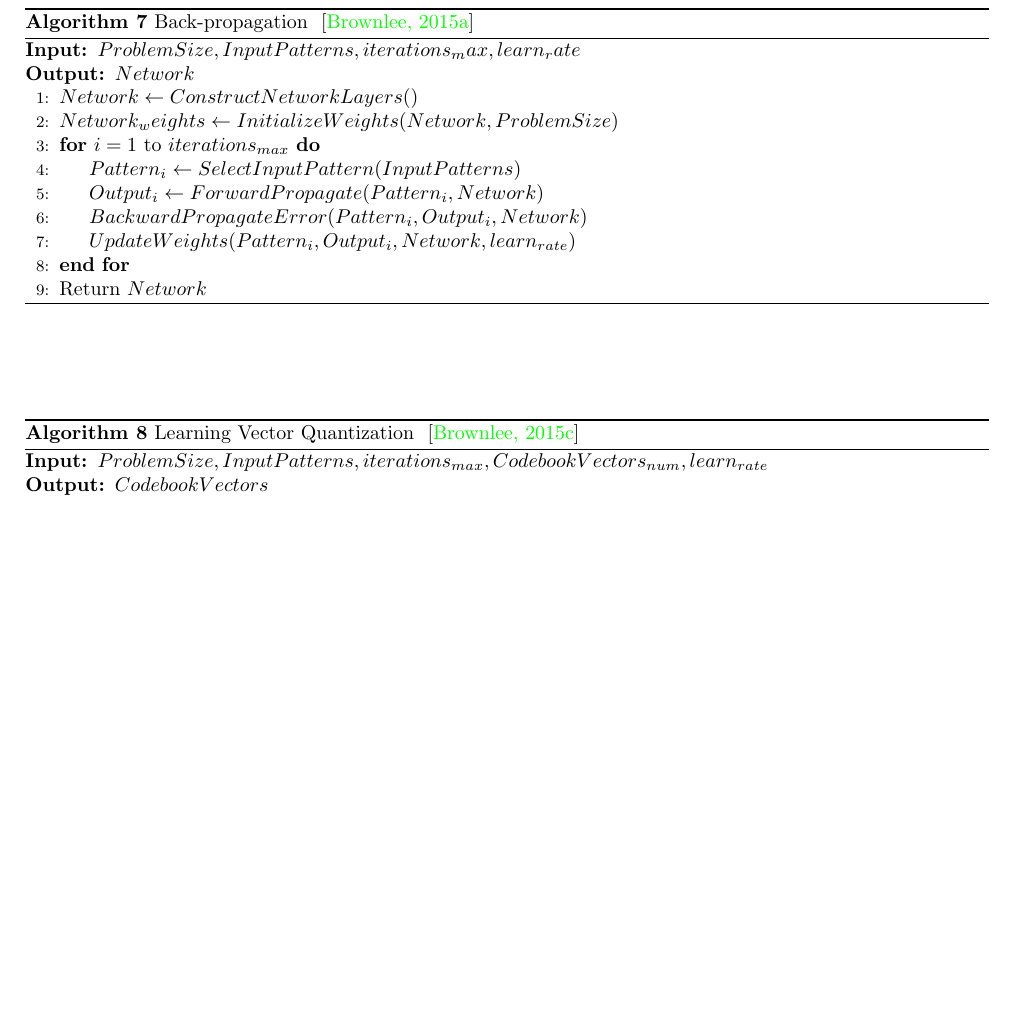
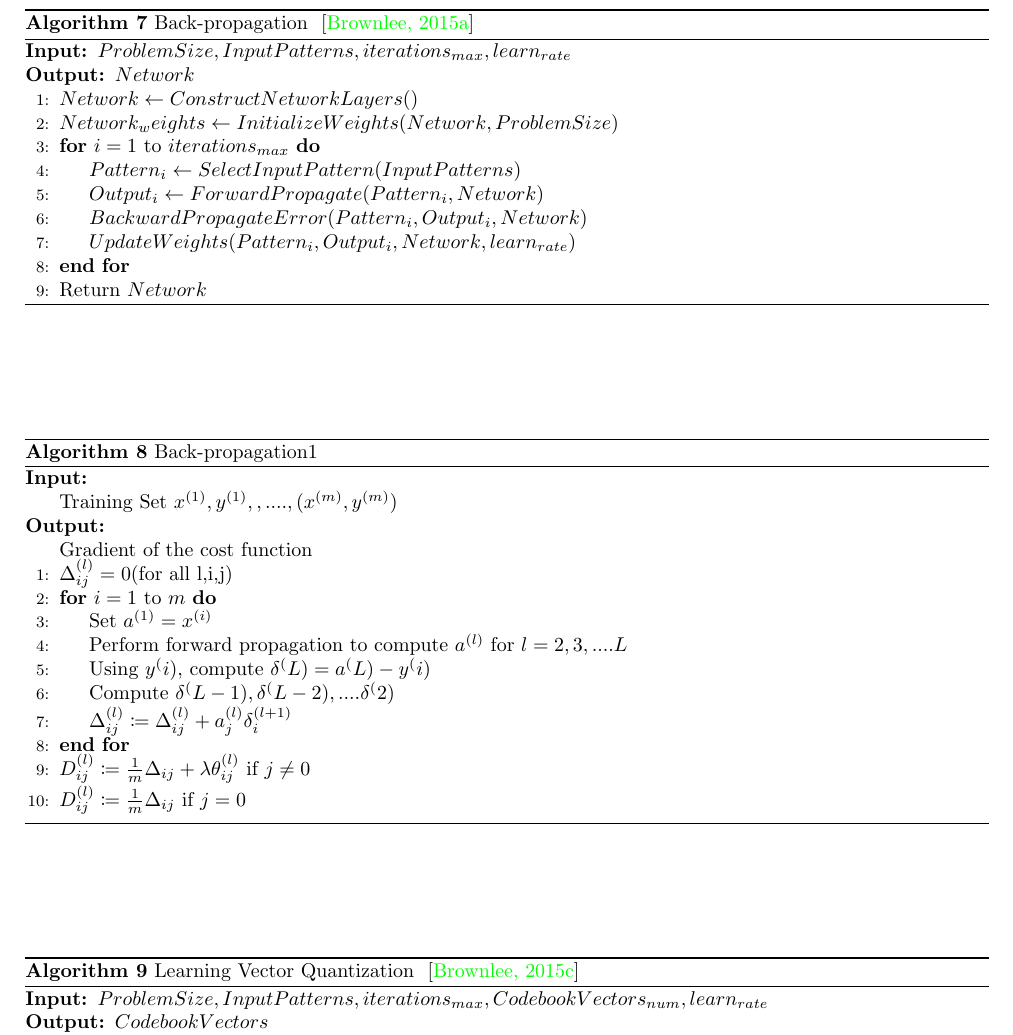
Before and after one commit to fsjoyti/research-project, a LaTeX document (Pseudocode.tex): part of page 4 of 11, cut so that both start at the same text, the shorter picture padded with empty space. Compiled offline with pdfLaTeX.

Commit message:
Added another pseudocode for backward propagation

```diff
--- a/Pseudocode.tex
+++ b/Pseudocode.tex
@@ -12,6 +12,7 @@
 \usepackage[colorinlistoftodos]{todonotes}
 \usepackage{algorithm}
 \usepackage{algpseudocode}
+\usepackage{mathtools}
 \algnewcommand\algorithmicinput{\textbf{Input:}}
 \algnewcommand\INPUT{\item[\algorithmicinput]}
 \algnewcommand\algorithmicoutput{\textbf{Output:}}
@@ -299,7 +300,7 @@
   \begin{algorithm}
    \caption{Back-propagation  ~\cite{backpropagation12}}
     \begin{algorithmic}[1]
-    \INPUT{$ProblemSize,InputPatterns,iterations_max,learn_rate$}
+    \INPUT{$ProblemSize,InputPatterns,iterations_{max},learn_{rate}$}
      \OUTPUT{$Network$}
      \State $Network \leftarrow ConstructNetworkLayers()$
      \State $Network_weights \leftarrow InitializeWeights(Network,ProblemSize)$
@@ -321,6 +322,30 @@
 \end{algorithmic}
 \end{algorithm}
 
+
+\begin{algorithm}
+   \caption{Back-propagation1  }
+    \begin{algorithmic}[1]
+    \INPUT{
+    \Statex Training Set ${x^{(1)}, y^{(1)},,....,(x^{(m)},y^{(m)})}$}
+    \OUTPUT{
+    \Statex Gradient of the cost function}
+    \State $\Delta_{ij}^{(l)} = 0 \text{(for all l,i,j)}$
+     \For{$i = 1$ to ${m}$}
+     \State Set $a^{(1)} = x ^ {(i)}$
+     \State Perform forward propagation to compute $a^{(l)} \  \text{for} \  l =2,3,....L$
+     \State Using $y^(i)$, compute $\delta^(L) = a^(L) - y^(i)$
+     \State Compute $\delta^(L-1),\delta^(L-2),....\delta^(2) $
+    \State $\Delta_{ij}^{(l)} \coloneqq \Delta_{ij}^{(l)} + a_{j}^{(l)}\delta_{i}^{(l+1)} $
+      \EndFor
+      \State $D_{ij}^{(l)} \coloneqq \frac{1}{m} \Delta_{ij} + \lambda \theta_{ij}^{(l)} \  \text{if}\  j \neq 0 $
+      \State $D_{ij}^{(l)} \coloneqq \frac{1}{m} \Delta_{ij} \  \text{if}\  j = 0 $
+
+
+
+
+\end{algorithmic}
+\end{algorithm}
 
 
   \begin{algorithm}
```
Also changed, not shown: Pseudocode.pdf, Pseudocode.tex (3 more changed lines), 3 other files.
